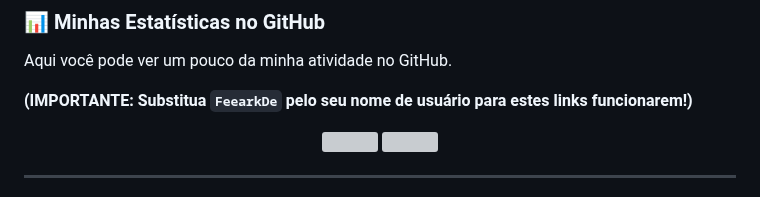
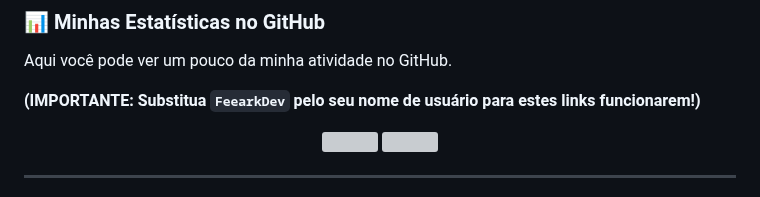
Before and after one commit to FeearkOficial/Weslley-Portfolio, a Markdown page: README.md, the part around the change. GitHub-like rendering; grey boxes are pictures that could not be loaded.

```diff
--- a/README.md
+++ b/README.md
@@ -51,7 +51,7 @@ Minha caixa de ferramentas está sempre crescendo:
 
 Aqui você pode ver um pouco da minha atividade no GitHub.
 
-**(IMPORTANTE: Substitua `FeearkDe` pelo seu nome de usuário para estes links funcionarem!)**
+**(IMPORTANTE: Substitua `FeearkDev` pelo seu nome de usuário para estes links funcionarem!)**
 
 <div align="center">
   <img height="180em" src="https://github-readme-stats.vercel.app/api?username=SEU-USERNAME-DO-GITHUB&show_icons=true&theme=dracula&include_all_commits=true&count_private=true"/>
```
